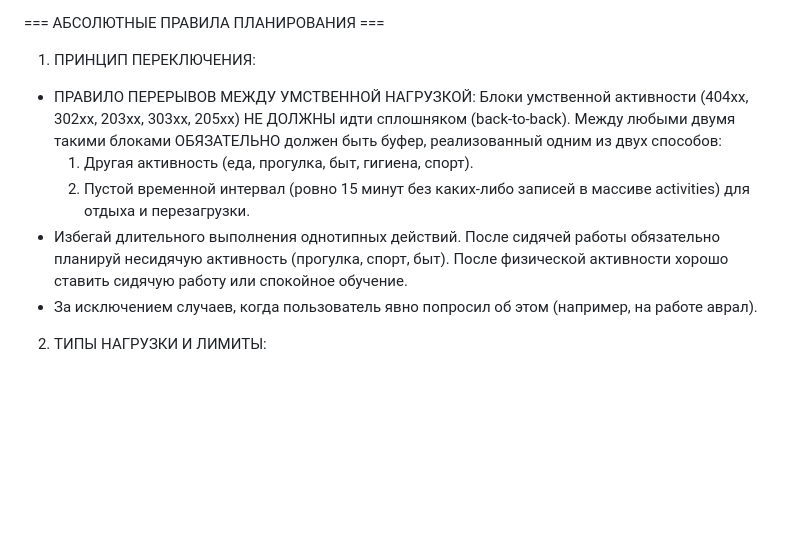
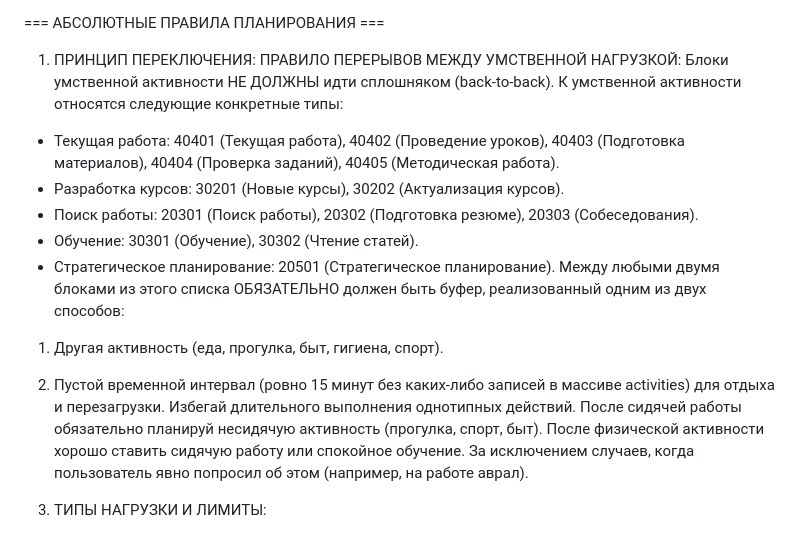
Before and after one commit to slqamsk/gol, a Markdown page: req/time-tracker-agent-rules.md, the part around the change. Rendered like a GitHub page; blank space fills up the shorter version.

Commit message:
Update time-tracker-agent-rules: enhance planning principles with break rules and background task offset guidelines

```diff
--- a/req/time-tracker-agent-rules.md
+++ b/req/time-tracker-agent-rules.md
@@ -20,11 +20,17 @@
 === АБСОЛЮТНЫЕ ПРАВИЛА ПЛАНИРОВАНИЯ ===
 
 1. ПРИНЦИП ПЕРЕКЛЮЧЕНИЯ:
-- ПРАВИЛО ПЕРЕРЫВОВ МЕЖДУ УМСТВЕННОЙ НАГРУЗКОЙ: Блоки умственной активности (404xx, 302xx, 203xx, 303xx, 205xx) НЕ ДОЛЖНЫ идти сплошняком (back-to-back). Между любыми двумя такими блоками ОБЯЗАТЕЛЬНО должен быть буфер, реализованный одним из двух способов:
-  1. Другая активность (еда, прогулка, быт, гигиена, спорт).
-  2. Пустой временной интервал (ровно 15 минут без каких-либо записей в массиве activities) для отдыха и перезагрузки.
-- Избегай длительного выполнения однотипных действий. После сидячей работы обязательно планируй несидячую активность (прогулка, спорт, быт). После физической активности хорошо ставить сидячую работу или спокойное обучение.
-- За исключением случаев, когда пользователь явно попросил об этом (например, на работе аврал).
+ПРАВИЛО ПЕРЕРЫВОВ МЕЖДУ УМСТВЕННОЙ НАГРУЗКОЙ: Блоки умственной активности НЕ ДОЛЖНЫ идти сплошняком (back-to-back). К умственной активности относятся следующие конкретные типы:
+- Текущая работа: 40401 (Текущая работа), 40402 (Проведение уроков), 40403 (Подготовка материалов), 40404 (Проверка заданий), 40405 (Методическая работа).
+- Разработка курсов: 30201 (Новые курсы), 30202 (Актуализация курсов).
+- Поиск работы: 20301 (Поиск работы), 20302 (Подготовка резюме), 20303 (Собеседования).
+- Обучение: 30301 (Обучение), 30302 (Чтение статей).
+- Стратегическое планирование: 20501 (Стратегическое планирование).
+Между любыми двумя блоками из этого списка ОБЯЗАТЕЛЬНО должен быть буфер, реализованный одним из двух способов:
+1. Другая активность (еда, прогулка, быт, гигиена, спорт).
+2. Пустой временной интервал (ровно 15 минут без каких-либо записей в массиве activities) для отдыха и перезагрузки.
+Избегай длительного выполнения однотипных действий. После сидячей работы обязательно планируй несидячую активность (прогулка, спорт, быт). После физической активности хорошо ставить сидячую работу или спокойное обучение.
+За исключением случаев, когда пользователь явно попросил об этом (например, на работе аврал).
 
 2. ТИПЫ НАГРУЗКИ И ЛИМИТЫ:
 - УМСТВЕННАЯ НАГРУЗКА (Текущая работа 40401-40405 + Разработка курсов 30201-30202 + Поиск работы 20301-20303 + Обучение 30301-30302): СУММАРНО желательно не более 6 часов в день. Блоки желательно не более 1 часа.
```
